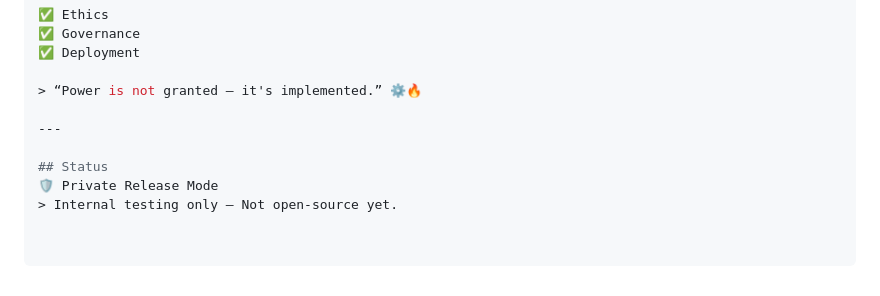
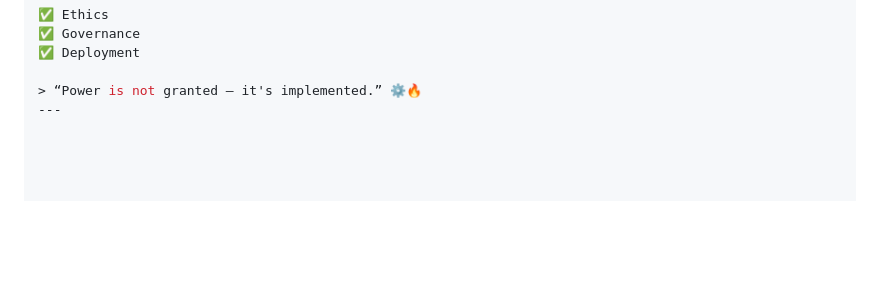
Before and after one commit to Andrew-Davis-Ai-portfolio/Caio-roleplay-tutor, a Markdown page: .github/README.md, the part around the change. Drawn GitHub-style; blank space fills up the shorter version.

```diff
--- a/.github/README.md
+++ b/.github/README.md
@@ -107,9 +107,4 @@ The experience follows three pillars of responsible AI leadership:
 ✅ Deployment
 
 > “Power is not granted — it's implemented.” ⚙️🔥
-
 ---
-
-## Status
-🛡️ Private Release Mode
-> Internal testing only — Not open-source yet.
```
